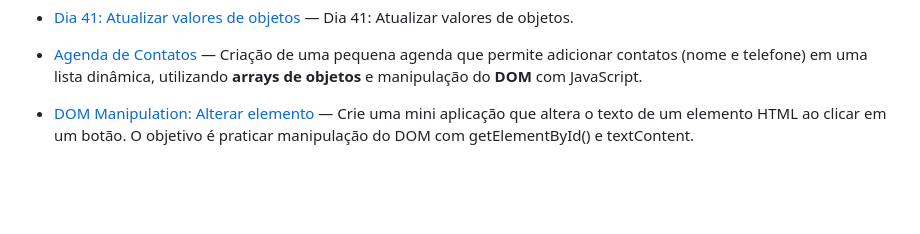
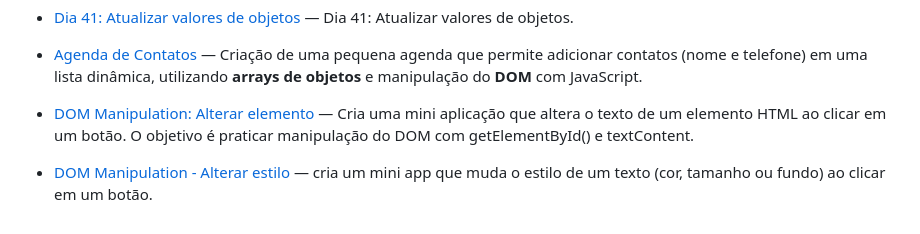
Before and after one commit to geovanesilvajr/html-css-javascript-challenges, a Markdown page: README.md, the part around the change. Rendered like a GitHub page; blank space fills up the shorter version.

Commit message:
feat: Atualizar README desafio 44 - DOM Manipulation - Alterar estilo.

```diff
--- a/README.md
+++ b/README.md
@@ -51,4 +51,5 @@ O objetivo é praticar **JS + lógica de programação** com foco em **desenvolv
 - [Array de Objetos](./day-40-array-objetos/index.html) — Cria um app que exiba uma lista de usuários a partir de um array de objetos, mostrando nome e idade na tela.
 - [Dia 41: Atualizar valores de objetos](./day-41-atualizar-objeto/index.html) — Dia 41: Atualizar valores de objetos.
 - [Agenda de Contatos](./day-41-agenda-contatos/index.html) — Criação de uma pequena agenda que permite adicionar contatos (nome e telefone) em uma lista dinâmica, utilizando **arrays de objetos** e manipulação do **DOM** com JavaScript.
-- [DOM Manipulation: Alterar elemento](./day-42-Dom-Manipulation/index.html) — Crie uma mini aplicação que altera o texto de um elemento HTML ao clicar em um botão. O objetivo é praticar manipulação do DOM com getElementById() e textContent.
+- [DOM Manipulation: Alterar elemento](./day-42-Dom-Manipulation/index.html) — Cria uma mini aplicação que altera o texto de um elemento HTML ao clicar em um botão. O objetivo é praticar manipulação do DOM com getElementById() e textContent.
+- [DOM Manipulation - Alterar estilo](./day-44-alterar-estilo/index.html) — cria um mini app que muda o estilo de um texto (cor, tamanho ou fundo) ao clicar em um botão.
```
